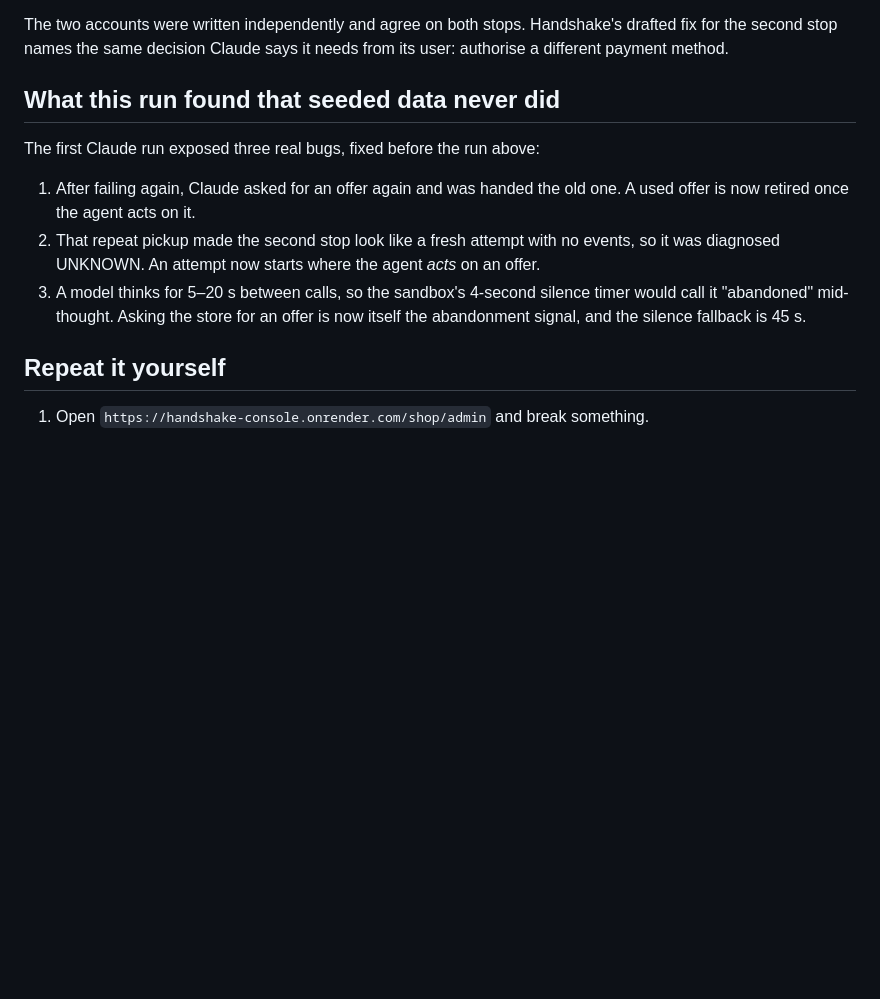
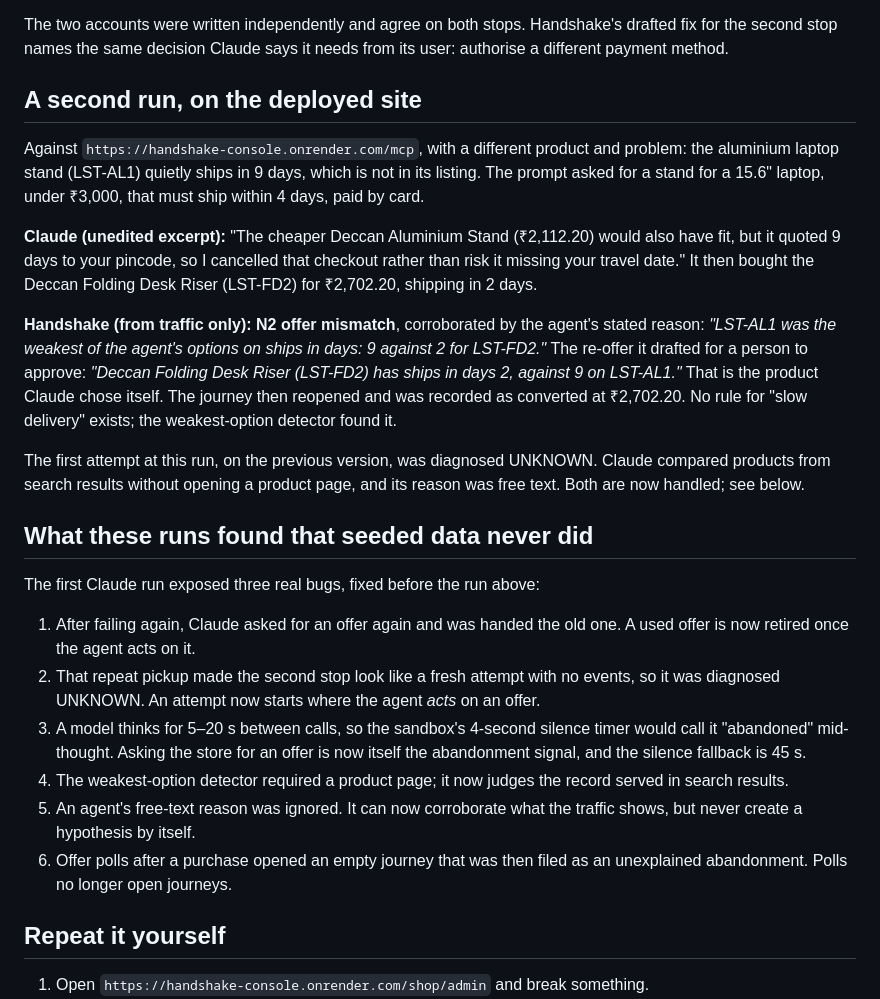
Before and after one commit to Swastigit2005/Handshake_razorpay, a Markdown page: docs/PROOF.md, the part around the change. GitHub-like rendering; blank space fills up the shorter version.

Commit message:
PROOF.md: the live deployed-site run with Claude
Co-Authored-By: Claude Opus 5.5 <noreply@anthropic.com>

```diff
--- a/docs/PROOF.md
+++ b/docs/PROOF.md
@@ -78,7 +78,31 @@ The two accounts were written independently and agree on both stops. Handshake's
 drafted fix for the second stop names the same decision Claude says it needs
 from its user: authorise a different payment method.
 
-## What this run found that seeded data never did
+## A second run, on the deployed site
+
+Against `https://handshake-console.onrender.com/mcp`, with a different product
+and problem: the aluminium laptop stand (LST-AL1) quietly ships in 9 days,
+which is not in its listing. The prompt asked for a stand for a 15.6" laptop,
+under ₹3,000, that must ship within 4 days, paid by card.
+
+**Claude (unedited excerpt):** "The cheaper Deccan Aluminium Stand (₹2,112.20)
+would also have fit, but it quoted 9 days to your pincode, so I cancelled that
+checkout rather than risk it missing your travel date." It then bought the
+Deccan Folding Desk Riser (LST-FD2) for ₹2,702.20, shipping in 2 days.
+
+**Handshake (from traffic only):** **N2 offer mismatch**, corroborated by the
+agent's stated reason: *"LST-AL1 was the weakest of the agent's options on ships
+in days: 9 against 2 for LST-FD2."* The re-offer it drafted for a person to
+approve: *"Deccan Folding Desk Riser (LST-FD2) has ships in days 2, against 9
+on LST-AL1."* That is the product Claude chose itself. The journey then
+reopened and was recorded as converted at ₹2,702.20. No rule for "slow
+delivery" exists; the weakest-option detector found it.
+
+The first attempt at this run, on the previous version, was diagnosed UNKNOWN.
+Claude compared products from search results without opening a product page,
+and its reason was free text. Both are now handled; see below.
+
+## What these runs found that seeded data never did
 
 The first Claude run exposed three real bugs, fixed before the run above:
 
@@ -90,6 +114,12 @@ The first Claude run exposed three real bugs, fixed before the run above:
 3. A model thinks for 5–20 s between calls, so the sandbox's 4-second silence
    timer would call it "abandoned" mid-thought. Asking the store for an offer is
    now itself the abandonment signal, and the silence fallback is 45 s.
+4. The weakest-option detector required a product page; it now judges the
+   record served in search results.
+5. An agent's free-text reason was ignored. It can now corroborate what the
+   traffic shows, but never create a hypothesis by itself.
+6. Offer polls after a purchase opened an empty journey that was then filed as
+   an unexplained abandonment. Polls no longer open journeys.
 
 ## Repeat it yourself
 
```
